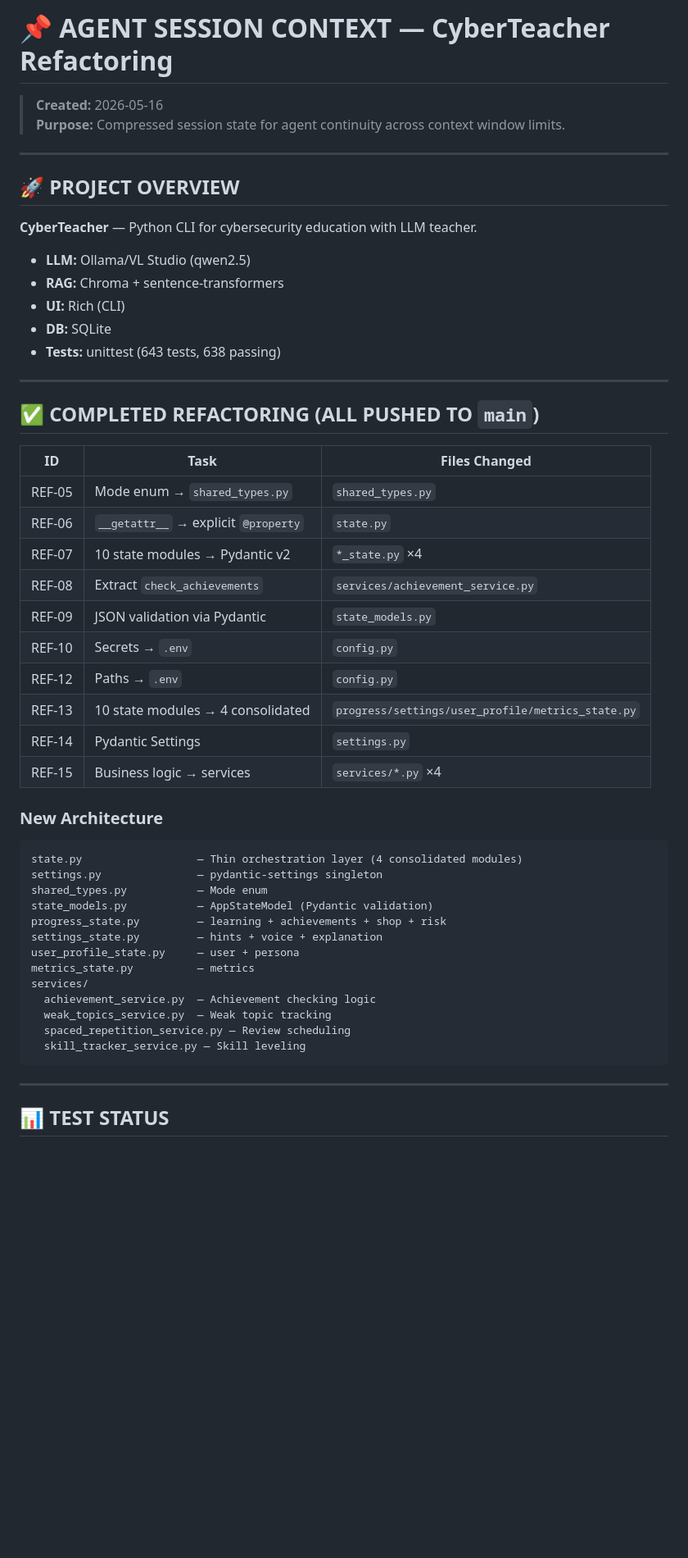
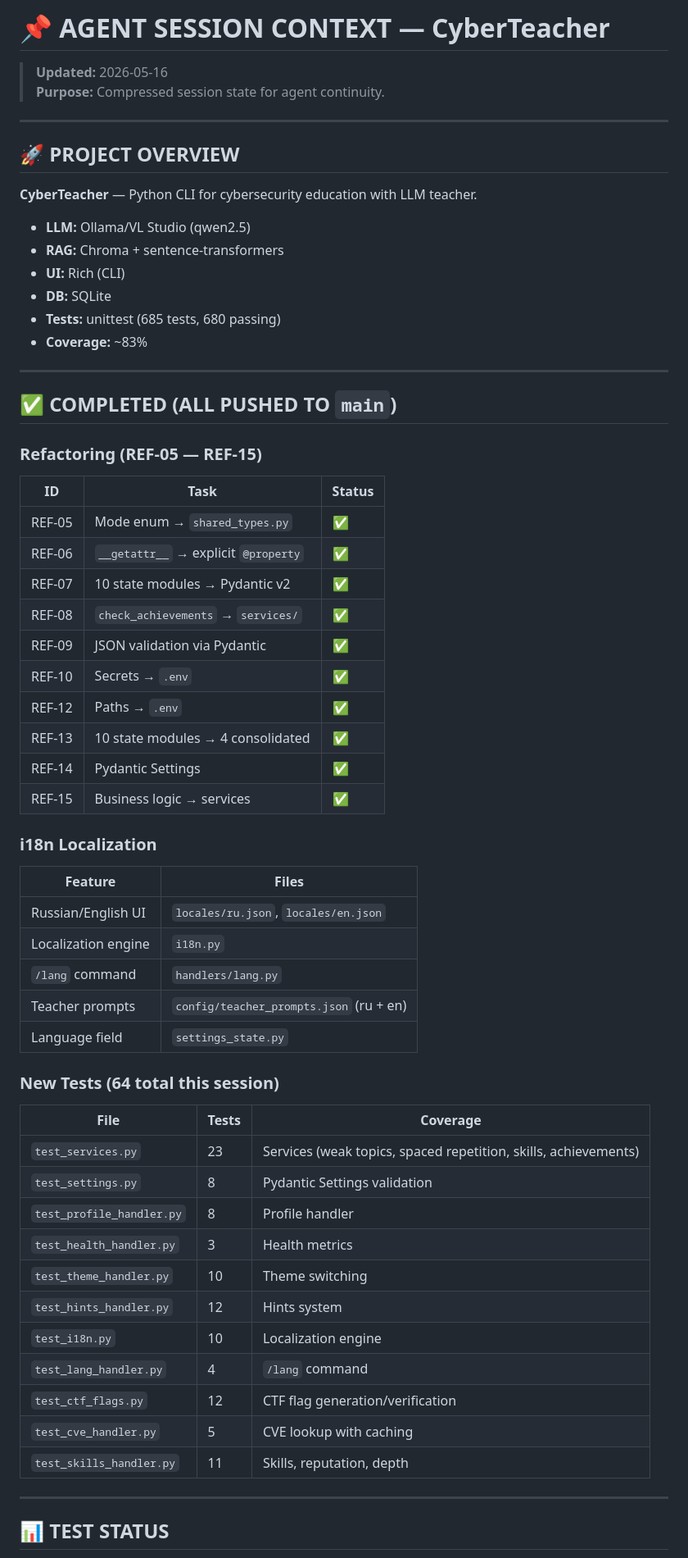
Before and after one commit to Pondag5/CyberTeacher, a Markdown page: docs/AGENT_SESSION_CONTEXT.md, the part around one of its changes. Shown at 82% size. Rendered like a GitHub page; blank space fills up the shorter version.

Commit message:
docs: Update session context with latest progress
- 685 tests total, ~83% coverage
- Added i18n localization system
- Added 28 new handler tests (CTF, CVE, skills)
- Updated remaining tasks

````diff
--- a/docs/AGENT_SESSION_CONTEXT.md
+++ b/docs/AGENT_SESSION_CONTEXT.md
@@ -1,7 +1,7 @@
-# 📌 AGENT SESSION CONTEXT — CyberTeacher Refactoring
+# 📌 AGENT SESSION CONTEXT — CyberTeacher
 
-> **Created:** 2026-05-16
-> **Purpose:** Compressed session state for agent continuity across context window limits.
+> **Updated:** 2026-05-16
+> **Purpose:** Compressed session state for agent continuity.
 
 ---
 
@@ -12,41 +12,50 @@
 - **RAG:** Chroma + sentence-transformers
 - **UI:** Rich (CLI)
 - **DB:** SQLite
-- **Tests:** unittest (643 tests, 638 passing)
+- **Tests:** unittest (685 tests, 680 passing)
+- **Coverage:** ~83%
 
 ---
 
-## ✅ COMPLETED REFACTORING (ALL PUSHED TO `main`)
+## ✅ COMPLETED (ALL PUSHED TO `main`)
 
-| ID | Task | Files Changed |
-|----|------|---------------|
-| REF-05 | Mode enum → `shared_types.py` | `shared_types.py` |
-| REF-06 | `__getattr__` → explicit `@property` | `state.py` |
-| REF-07 | 10 state modules → Pydantic v2 | `*_state.py` ×4 |
-| REF-08 | Extract `check_achievements` | `services/achievement_service.py` |
-| REF-09 | JSON validation via Pydantic | `state_models.py` |
-| REF-10 | Secrets → `.env` | `config.py` |
-| REF-12 | Paths → `.env` | `config.py` |
-| REF-13 | 10 state modules → 4 consolidated | `progress/settings/user_profile/metrics_state.py` |
-| REF-14 | Pydantic Settings | `settings.py` |
-| REF-15 | Business logic → services | `services/*.py` ×4 |
+### Refactoring (REF-05 — REF-15)
+| ID | Task | Status |
+|----|------|--------|
+| REF-05 | Mode enum → `shared_types.py` | ✅ |
+| REF-06 | `__getattr__` → explicit `@property` | ✅ |
+| REF-07 | 10 state modules → Pydantic v2 | ✅ |
+| REF-08 | `check_achievements` → `services/` | ✅ |
+| REF-09 | JSON validation via Pydantic | ✅ |
+| REF-10 | Secrets → `.env` | ✅ |
+| REF-12 | Paths → `.env` | ✅ |
+| REF-13 | 10 state modules → 4 consolidated | ✅ |
+| REF-14 | Pydantic Settings | ✅ |
+| REF-15 | Business logic → services | ✅ |
 
-### New Architecture
-```
-state.py                  — Thin orchestration layer (4 consolidated modules)
-settings.py               — pydantic-settings singleton
-shared_types.py           — Mode enum
-state_models.py           — AppStateModel (Pydantic validation)
-progress_state.py         — learning + achievements + shop + risk
-settings_state.py         — hints + voice + explanation
-user_profile_state.py     — user + persona
-metrics_state.py          — metrics
-services/
-  achievement_service.py  — Achievement checking logic
-  weak_topics_service.py  — Weak topic tracking
-  spaced_repetition_service.py — Review scheduling
-  skill_tracker_service.py — Skill leveling
-```
+### i18n Localization
+| Feature | Files |
+|---------|-------|
+| Russian/English UI | `locales/ru.json`, `locales/en.json` |
+| Localization engine | `i18n.py` |
+| `/lang` command | `handlers/lang.py` |
+| Teacher prompts | `config/teacher_prompts.json` (ru + en) |
+| Language field | `settings_state.py` |
+
+### New Tests (64 total this session)
+| File | Tests | Coverage |
+|------|-------|----------|
+| `test_services.py` | 23 | Services (weak topics, spaced repetition, skills, achievements) |
+| `test_settings.py` | 8 | Pydantic Settings validation |
+| `test_profile_handler.py` | 8 | Profile handler |
+| `test_health_handler.py` | 3 | Health metrics |
+| `test_theme_handler.py` | 10 | Theme switching |
+| `test_hints_handler.py` | 12 | Hints system |
+| `test_i18n.py` | 10 | Localization engine |
+| `test_lang_handler.py` | 4 | `/lang` command |
+| `test_ctf_flags.py` | 12 | CTF flag generation/verification |
+| `test_cve_handler.py` | 5 | CVE lookup with caching |
+| `test_skills_handler.py` | 11 | Skills, reputation, depth |
 
 ---
 
````
Also changed, not shown: other parts of docs/AGENT_SESSION_CONTEXT.md (+32 -39 lines).
